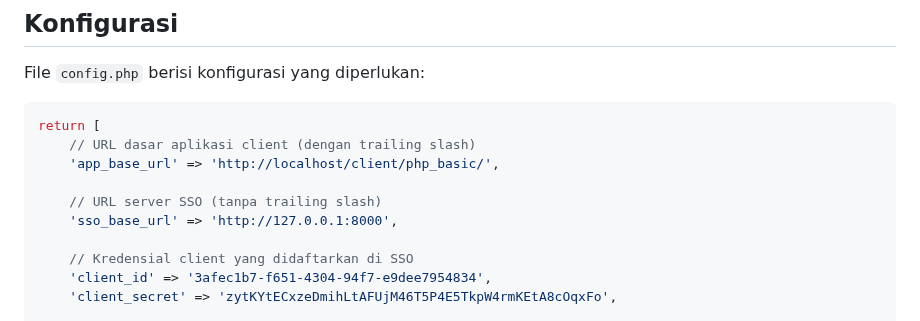
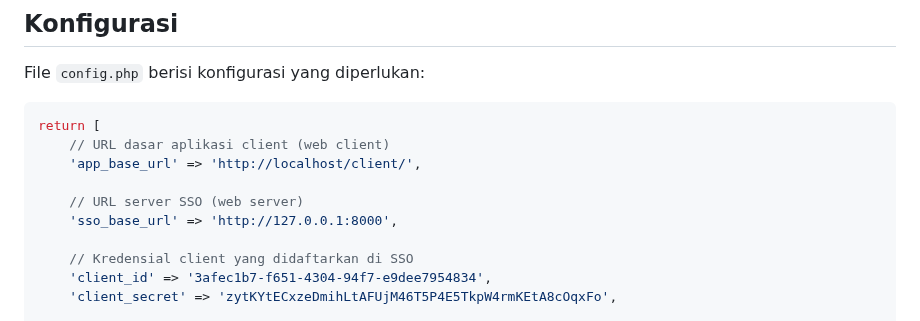
Before and after one commit to whyyy-project/client, a Markdown page: php_basic/PANDUAN_SSO_IMPLEMENTASI.md, the part around the change. GitHub-like rendering.

Commit message:
update md

````diff
--- a/php_basic/PANDUAN_SSO_IMPLEMENTASI.md
+++ b/php_basic/PANDUAN_SSO_IMPLEMENTASI.md
@@ -35,10 +35,10 @@ File `config.php` berisi konfigurasi yang diperlukan:
 
 ```php
 return [
-    // URL dasar aplikasi client (dengan trailing slash)
-    'app_base_url' => 'http://localhost/client/php_basic/',
+    // URL dasar aplikasi client (web client)
+    'app_base_url' => 'http://localhost/client/',
 
-    // URL server SSO (tanpa trailing slash)
+    // URL server SSO (web server)
     'sso_base_url' => 'http://127.0.0.1:8000',
 
     // Kredensial client yang didaftarkan di SSO
````
